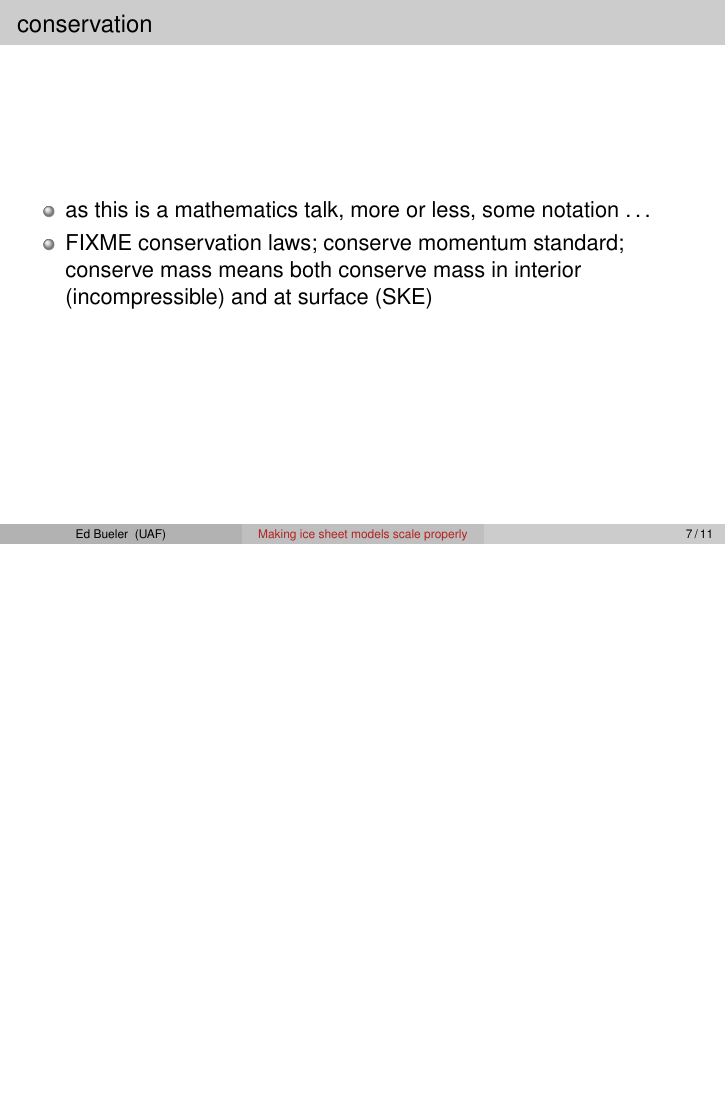
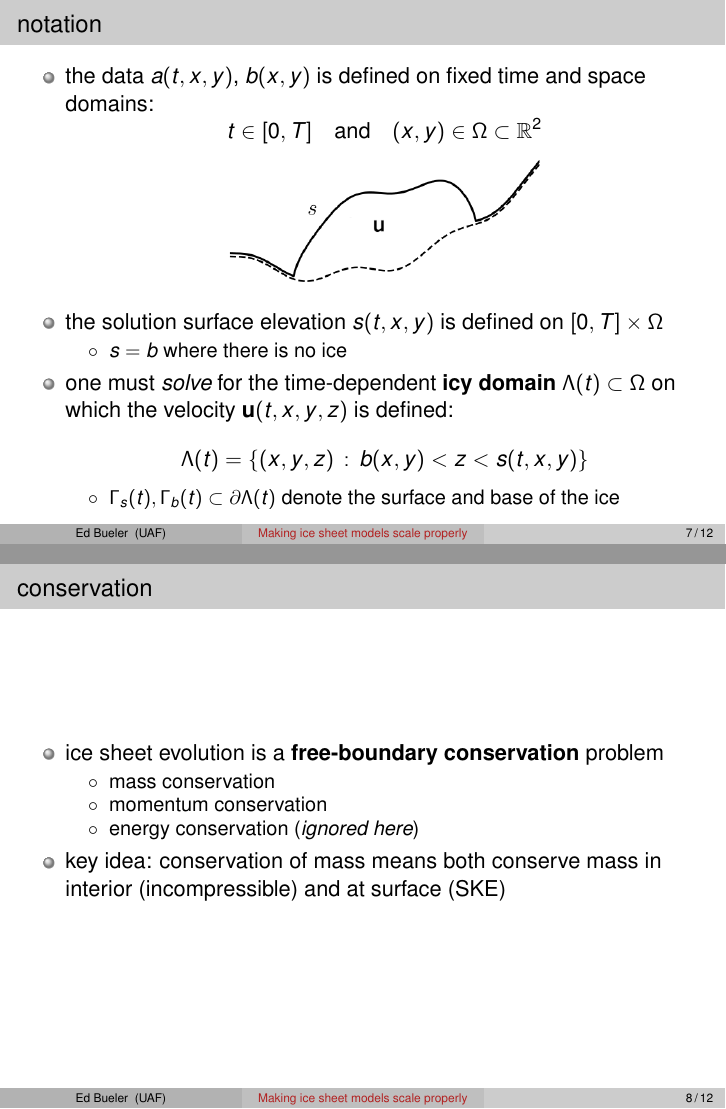
Before and after one commit to bueler/perf-model-ism, LaTeX slides (talk/slides.tex): page 11 of 15 before the commit and pages 12 and 13 of 17 after it, the two joined at a grey line, the shorter picture padded with empty space. Compiled offline with pdfLaTeX.

Commit message:
progress finally

```diff
--- a/talk/slides.tex
+++ b/talk/slides.tex
@@ -29,9 +29,7 @@
 % Or whatever. Note that the encoding and the font should match. If T1
 % does not look nice, try deleting the line with the fontenc.
 
-\usepackage{empheq,bm}
-\usepackage{xspace}
-\usepackage{fancyvrb}
+\usepackage{empheq,bm,xspace,fancyvrb,soul}
 
 \usepackage{tikz}
 \usetikzlibrary{shapes,arrows.meta,decorations.markings,decorations.pathreplacing,fadings,positioning}
@@ -234,3 +233,5 @@ $$a(t,x) = \begin{pmatrix}
     \end{itemize}
 \item two outputs:
     \begin{itemize}
+    \item[$\circ$] \emph{upper surface elevation} $s(t,x,y)$
+    \item[$\circ$] \emph{ice velocity} $\bu(t,x,y,z)$
@@ -249,11 +248,45 @@ $$a(t,x) = \begin{pmatrix}
 \end{frame}
 
 
+\begin{frame}{notation}
+
+\begin{itemize}
+%\item but this is a mathematics talk \dots notation! equations!
+\item the data $a(t,x,y)$, $b(x,y)$ is defined on fixed time and space domains:
+	$$t \in [0,T] \quad \text{and} \quad (x,y) \in \Omega \subset \RR^2$$
+
+\begin{center}
+\includegraphics<1>[width=0.55\textheight]{images/domain-data.png}
+\includegraphics<2>[width=0.6\textheight]{images/domain-velocity.png}
+\end{center}
+
+\medskip
+\item<2> the solution surface elevation $s(t,x,y)$ is defined on $[0,T]\times \Omega$
+    \begin{itemize}
+    \item[$\circ$] $s=b$ where there is no ice
+    \end{itemize}
+
+\item<2> one must \emph{solve} for the time-dependent \alert{icy domain} $\Lambda(t) \subset \Omega$ on which the velocity $\bu(t,x,y,z)$ is defined:
+    $$\Lambda(t) = \left\{(x,y,z)\,:\,b(x,y) < z < s(t,x,y)\right\}$$
+
+\vspace{-2mm}
+    \begin{itemize}
+    \item[$\circ$] $\Gamma_s(t),\Gamma_b(t) \subset \partial \Lambda(t)$ denote the surface and base of the ice
+    \end{itemize}
+\end{itemize}
+\end{frame}
+
+
 \begin{frame}{conservation}
 
 \begin{itemize}
-\item as this is a mathematics talk, more or less, some notation \dots
-\item FIXME conservation laws; conserve momentum standard; conserve mass means both conserve mass in interior (incompressible) and at surface (SKE)
+\item ice sheet evolution is a \alert{free-boundary conservation} problem
+    \begin{itemize}
+    \item[$\circ$] mass conservation
+    \item[$\circ$] momentum conservation
+    \item[$\circ$] energy conservation (\emph{ignored here})
+    \end{itemize}
+\item key idea: conservation of mass means both conserve mass in interior (incompressible) and at surface (SKE)
 \end{itemize}
 \end{frame}
 
```
Also changed, not shown: talk/images/domain-data.png (added), talk/images/domain-velocity.png (added), talk/slides.tex (11 more changed lines).
